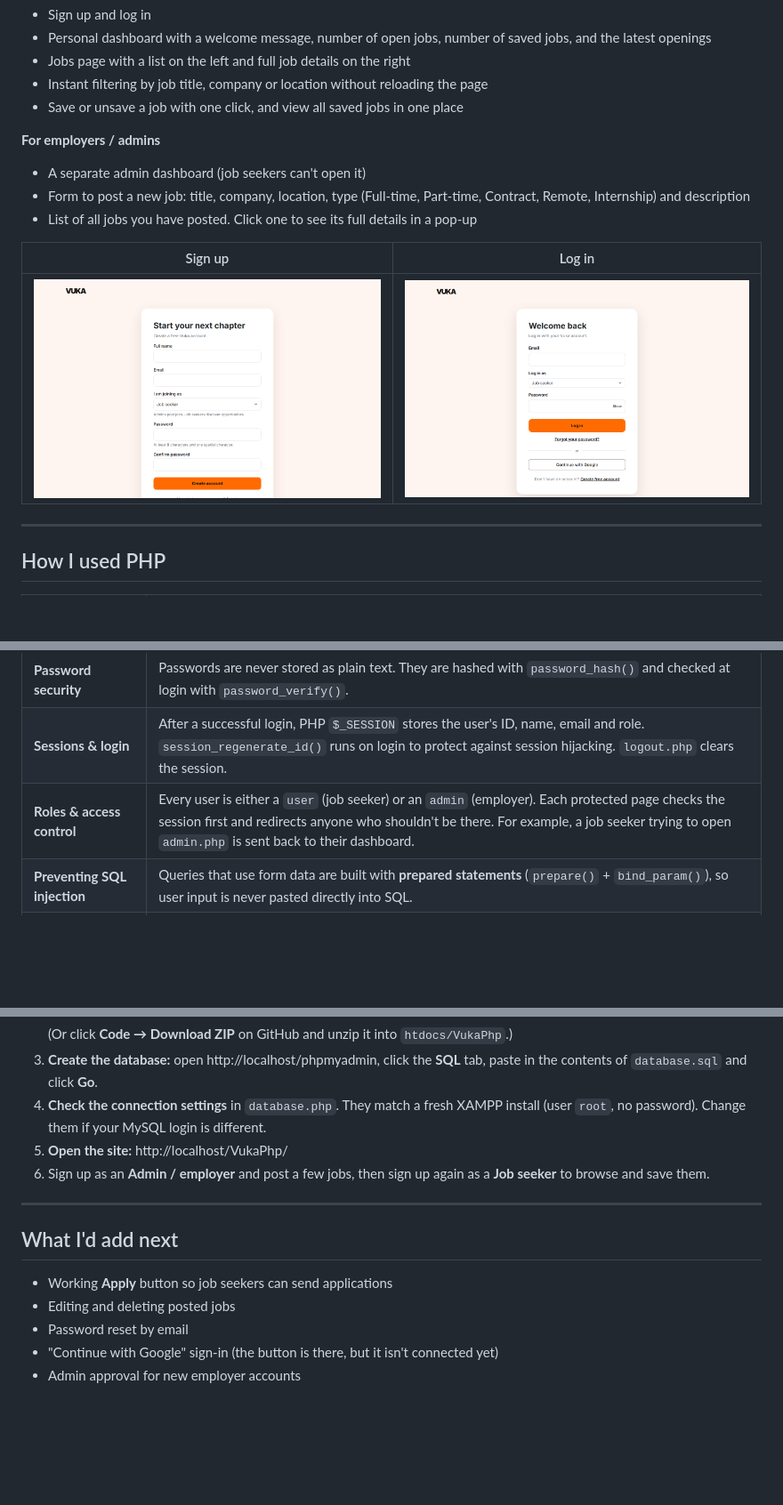
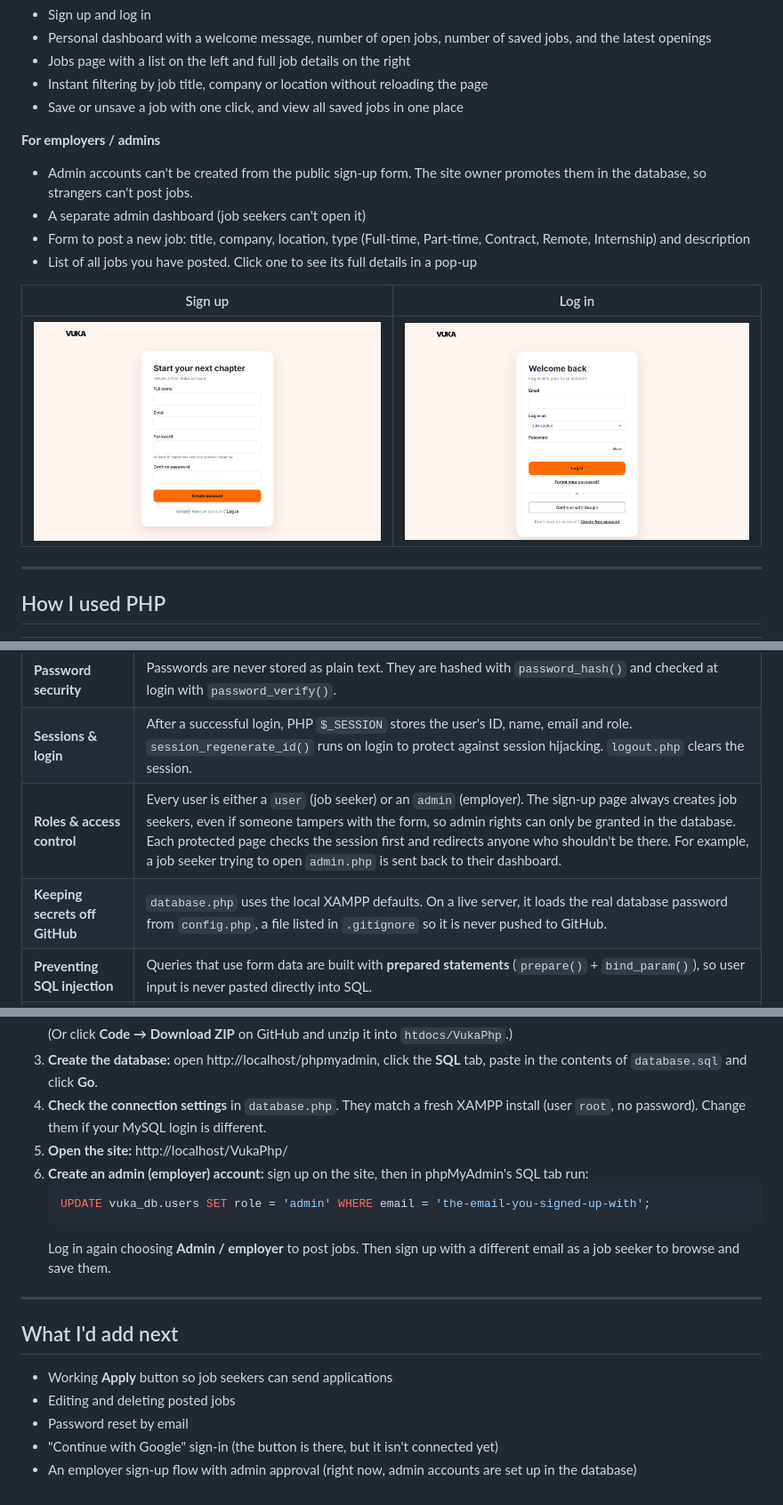
Before and after one commit to Akenne-dev/VukaPhp, a Markdown page: README.md, 3 parts joined by grey strips. Shown at 89% size. GitHub-like rendering; pictures changed too: screenshots/signup.png; blank space fills up the shorter version.

````diff
--- a/README.md
+++ b/README.md
@@ -24,6 +24,7 @@ I built it from scratch in plain PHP, with no framework, to learn how a real web
 - Save or unsave a job with one click, and view all saved jobs in one place
 
 **For employers / admins**
+- Admin accounts can't be created from the public sign-up form. The site owner promotes them in the database, so strangers can't post jobs.
 - A separate admin dashboard (job seekers can't open it)
 - Form to post a new job: title, company, location, type (Full-time, Part-time, Contract, Remote, Internship) and description
 - List of all jobs you have posted. Click one to see its full details in a pop-up
@@ -42,7 +43,8 @@ I built it from scratch in plain PHP, with no framework, to learn how a real web
 | **User accounts** | `signup.php` validates the form on the server: required fields, a valid email, a password of at least 8 characters with one special character, and matching passwords. It also checks that the email isn't already registered. |
 | **Password security** | Passwords are never stored as plain text. They are hashed with `password_hash()` and checked at login with `password_verify()`. |
 | **Sessions & login** | After a successful login, PHP `$_SESSION` stores the user's ID, name, email and role. `session_regenerate_id()` runs on login to protect against session hijacking. `logout.php` clears the session. |
-| **Roles & access control** | Every user is either a `user` (job seeker) or an `admin` (employer). Each protected page checks the session first and redirects anyone who shouldn't be there. For example, a job seeker trying to open `admin.php` is sent back to their dashboard. |
+| **Roles & access control** | Every user is either a `user` (job seeker) or an `admin` (employer). The sign-up page always creates job seekers, even if someone tampers with the form, so admin rights can only be granted in the database. Each protected page checks the session first and redirects anyone who shouldn't be there. For example, a job seeker trying to open `admin.php` is sent back to their dashboard. |
+| **Keeping secrets off GitHub** | `database.php` uses the local XAMPP defaults. On a live server, it loads the real database password from `config.php`, a file listed in `.gitignore` so it is never pushed to GitHub. |
 | **Preventing SQL injection** | Queries that use form data are built with **prepared statements** (`prepare()` + `bind_param()`), so user input is never pasted directly into SQL. |
 | **Preventing XSS** | Everything shown on a page that came from a user, such as job titles, names and descriptions, goes through `htmlspecialchars()` first. |
 | **A small JSON API** | `save-job.php` works as an API endpoint. When you click **Save** on the jobs page, JavaScript sends a `fetch()` request to it. PHP adds or removes the saved job in the database and returns a JSON reply, so the page updates without reloading. |
@@ -108,7 +111,11 @@ VukaPhp/
 3. **Create the database:** open http://localhost/phpmyadmin, click the **SQL** tab, paste in the contents of `database.sql` and click **Go**.
 4. **Check the connection settings** in `database.php`. They match a fresh XAMPP install (user `root`, no password). Change them if your MySQL login is different.
 5. **Open the site:** http://localhost/VukaPhp/
-6. Sign up as an **Admin / employer** and post a few jobs, then sign up again as a **Job seeker** to browse and save them.
+6. **Create an admin (employer) account:** sign up on the site, then in phpMyAdmin's SQL tab run:
+   ```sql
+   UPDATE vuka_db.users SET role = 'admin' WHERE email = 'the-email-you-signed-up-with';
+   ```
+   Log in again choosing **Admin / employer** to post jobs. Then sign up with a different email as a job seeker to browse and save them.
 
 ---
 
@@ -118,4 +125,4 @@ VukaPhp/
 - Editing and deleting posted jobs
 - Password reset by email
 - "Continue with Google" sign-in (the button is there, but it isn't connected yet)
-- Admin approval for new employer accounts
+- An employer sign-up flow with admin approval (right now, admin accounts are set up in the database)
````
Also changed, not shown: other parts of README.md (+2 -1 lines), 4 other files.
